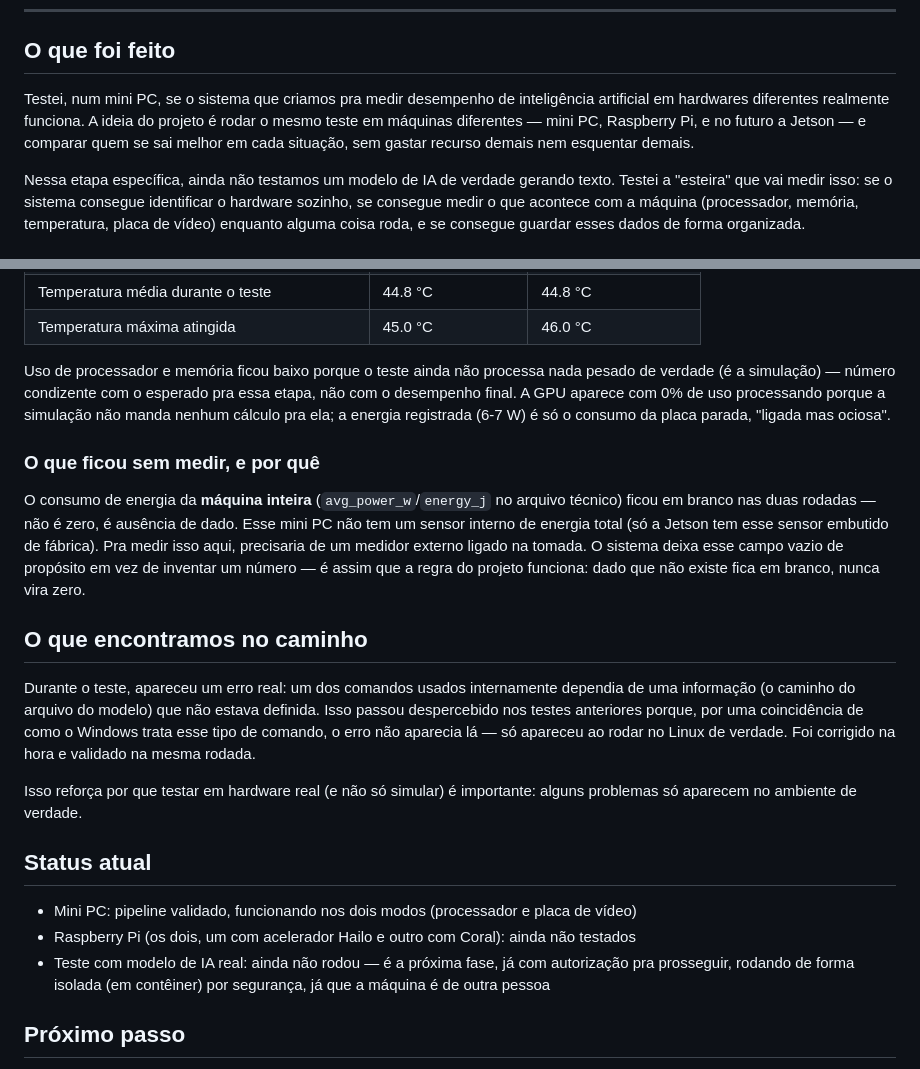
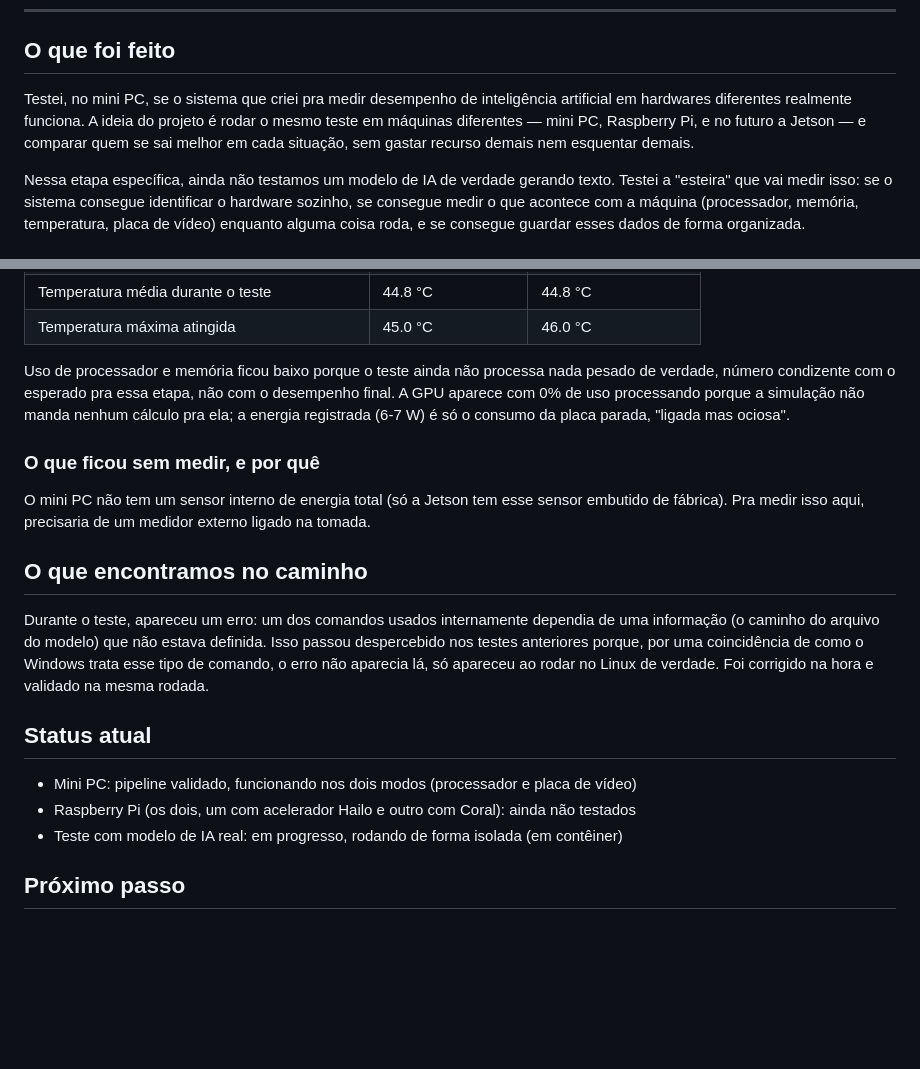
Before and after one commit to rodrigosantana074/benchmark_hardware, a Markdown page: results/reports/resumo-minipc.md, 2 parts joined by grey strips. GitHub-like rendering; blank space fills up the shorter version.

```diff
--- a/results/reports/resumo-minipc.md
+++ b/results/reports/resumo-minipc.md
@@ -6,7 +6,7 @@ Os dados dos campos originais estão em `validacao-minipc.md`, nessa mesma pasta
 
 ## O que foi feito
 
-Testei, num mini PC, se o sistema que criamos pra medir desempenho de inteligência artificial em hardwares diferentes realmente funciona. A ideia do projeto é rodar o mesmo teste em máquinas diferentes — mini PC, Raspberry Pi, e no futuro a Jetson — e comparar quem se sai melhor em cada situação, sem gastar recurso demais nem esquentar demais.
+Testei, no mini PC, se o sistema que criei pra medir desempenho de inteligência artificial em hardwares diferentes realmente funciona. A ideia do projeto é rodar o mesmo teste em máquinas diferentes — mini PC, Raspberry Pi, e no futuro a Jetson — e comparar quem se sai melhor em cada situação, sem gastar recurso demais nem esquentar demais.
 
 Nessa etapa específica, ainda não testamos um modelo de IA de verdade
 gerando texto. Testei a "esteira" que vai medir isso: se o sistema
@@ -72,32 +72,26 @@ diferença real entre processador e placa de vídeo.
 | Temperatura máxima atingida | 45.0 °C | 46.0 °C |
 
 Uso de processador e memória ficou baixo porque o teste ainda não processa
-nada pesado de verdade (é a simulação) — número condizente com o esperado
+nada pesado de verdade, número condizente com o esperado
 pra essa etapa, não com o desempenho final. A GPU aparece com 0% de uso
 processando porque a simulação não manda nenhum cálculo pra ela; a energia
 registrada (6-7 W) é só o consumo da placa parada, "ligada mas ociosa".
 
 ### O que ficou sem medir, e por quê
 
-O consumo de energia da **máquina inteira** (`avg_power_w`/`energy_j` no
-arquivo técnico) ficou em branco nas duas rodadas — não é zero, é ausência
-de dado. Esse mini PC não tem um sensor interno de energia total (só a
+O mini PC não tem um sensor interno de energia total (só a
 Jetson tem esse sensor embutido de fábrica). Pra medir isso aqui, precisaria
-de um medidor externo ligado na tomada. O sistema deixa esse campo vazio de
-propósito em vez de inventar um número — é assim que a regra do projeto
-funciona: dado que não existe fica em branco, nunca vira zero.
+de um medidor externo ligado na tomada.
 
 ## O que encontramos no caminho
 
-Durante o teste, apareceu um erro real: um dos comandos usados internamente
+Durante o teste, apareceu um erro: um dos comandos usados internamente
 dependia de uma informação (o caminho do arquivo do modelo) que não estava
 definida. Isso passou despercebido nos testes anteriores porque, por uma
 coincidência de como o Windows trata esse tipo de comando, o erro não
-aparecia lá — só apareceu ao rodar no Linux de verdade. Foi corrigido na
+aparecia lá, só apareceu ao rodar no Linux de verdade. Foi corrigido na
 hora e validado na mesma rodada.
 
-Isso reforça por que testar em hardware real (e não só simular) é
-importante: alguns problemas só aparecem no ambiente de verdade.
 
 ## Status atual
 
@@ -105,9 +99,7 @@ importante: alguns problemas só aparecem no ambiente de verdade.
   placa de vídeo)
 - Raspberry Pi (os dois, um com acelerador Hailo e outro com Coral): ainda
   não testados
-- Teste com modelo de IA real: ainda não rodou — é a próxima fase, já com
-  autorização pra prosseguir, rodando de forma isolada (em contêiner) por
-  segurança, já que a máquina é de outra pessoa
+- Teste com modelo de IA real: em progresso, rodando de forma isolada (em contêiner)
 
 ## Próximo passo
 
```
